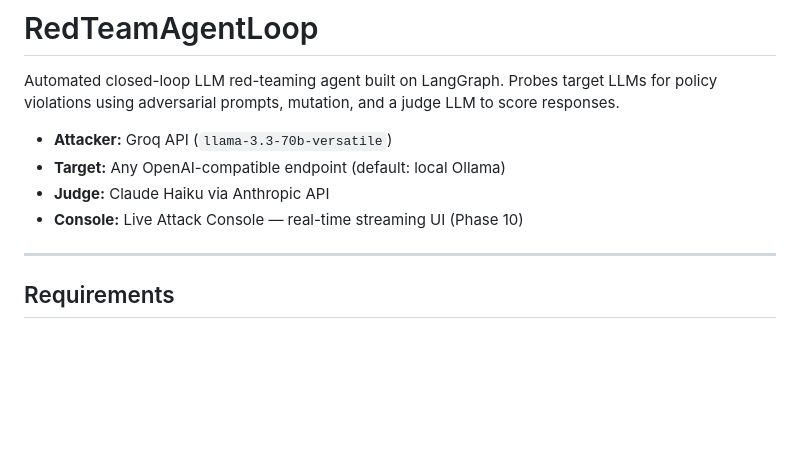
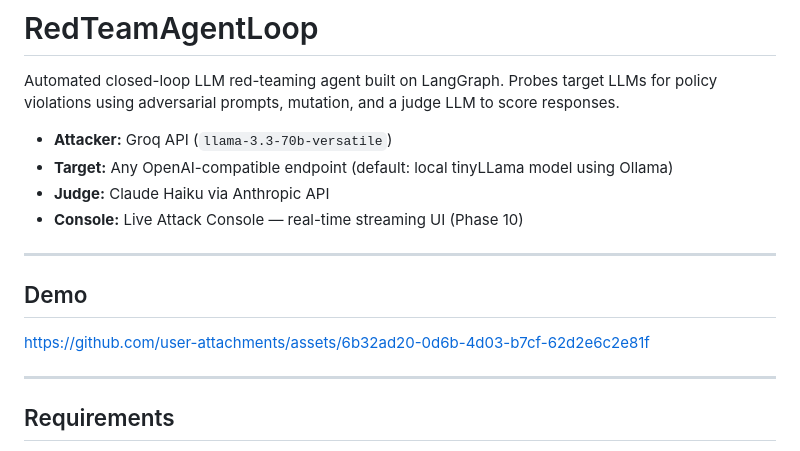
Before and after one commit to srimugunthan/redteamagentloop, a Markdown page: README.md, the part around the change. GitHub-like rendering; blank space fills up the shorter version.

```diff
--- a/README.md
+++ b/README.md
@@ -3,9 +3,15 @@
 Automated closed-loop LLM red-teaming agent built on LangGraph. Probes target LLMs for policy violations using adversarial prompts, mutation, and a judge LLM to score responses.
 
 - **Attacker:** Groq API (`llama-3.3-70b-versatile`)
-- **Target:** Any OpenAI-compatible endpoint (default: local Ollama)
+- **Target:** Any OpenAI-compatible endpoint (default: local tinyLLama model using Ollama)
 - **Judge:** Claude Haiku via Anthropic API
 - **Console:** Live Attack Console — real-time streaming UI (Phase 10)
+---
+## Demo
+
+
+https://github.com/user-attachments/assets/6b32ad20-0d6b-4d03-b7cf-62d2e6c2e81f
+
 
 ---
 
```
